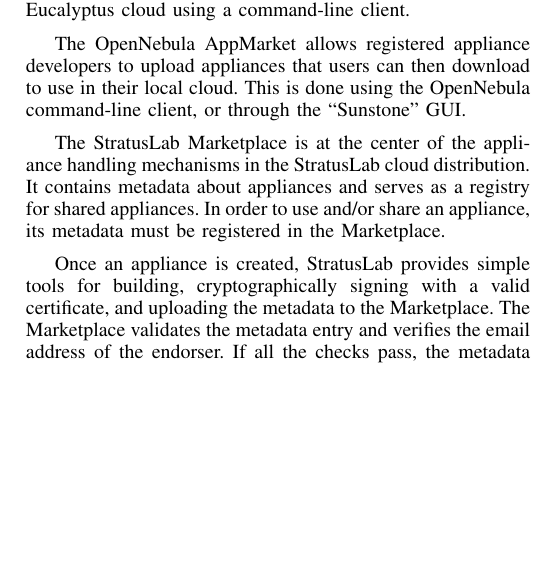
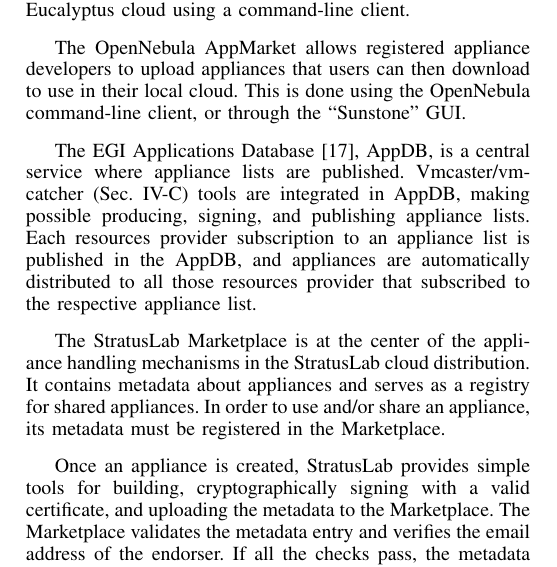
Before and after one commit to StratusLab/documentation, a LaTeX paper (papers/appliance-mgt-cloudcom-2013/stratuslab-federated-images.tex, which reads papers/appliance-mgt-cloudcom-2013/other-approaches.tex): part of one column of page 3 of 8, cut so that both start at the same text, the shorter picture padded with empty space. Compiled offline with pdfLaTeX.

Commit message:
EGI AppDB, section other-approches

```diff
--- a/papers/appliance-mgt-cloudcom-2013/other-approaches.tex
+++ b/papers/appliance-mgt-cloudcom-2013/other-approaches.tex
@@ -122,6 +123,15 @@
 cloud. This is done using the OpenNebula command-line client, or
 through the ``Sunstone'' GUI.
 
+The EGI Applications Database~\cite{AppDB}, AppDB, is a central service
+where appliance lists are published.
+Vmcaster/vmcatcher (Sec.~\ref{appliance-transport}) tools are
+integrated in AppDB, making possible producing, signing, and publishing
+appliance lists.
+Each resources provider subscription to an appliance list is published
+in the AppDB, and appliances are automatically distributed to all those
+resources provider that subscribed to the respective appliance list.
+
 The StratusLab Marketplace is at the center of the appliance handling
 mechanisms in the StratusLab cloud distribution. It contains metadata
 about appliances and serves as a registry for shared appliances.  In
```
Also changed, not shown: papers/appliance-mgt-cloudcom-2013/stratuslab-federated-images.bib (+6 -0 lines), papers/appliance-mgt-cloudcom-2013/other-approaches.tex (1 more changed lines).
